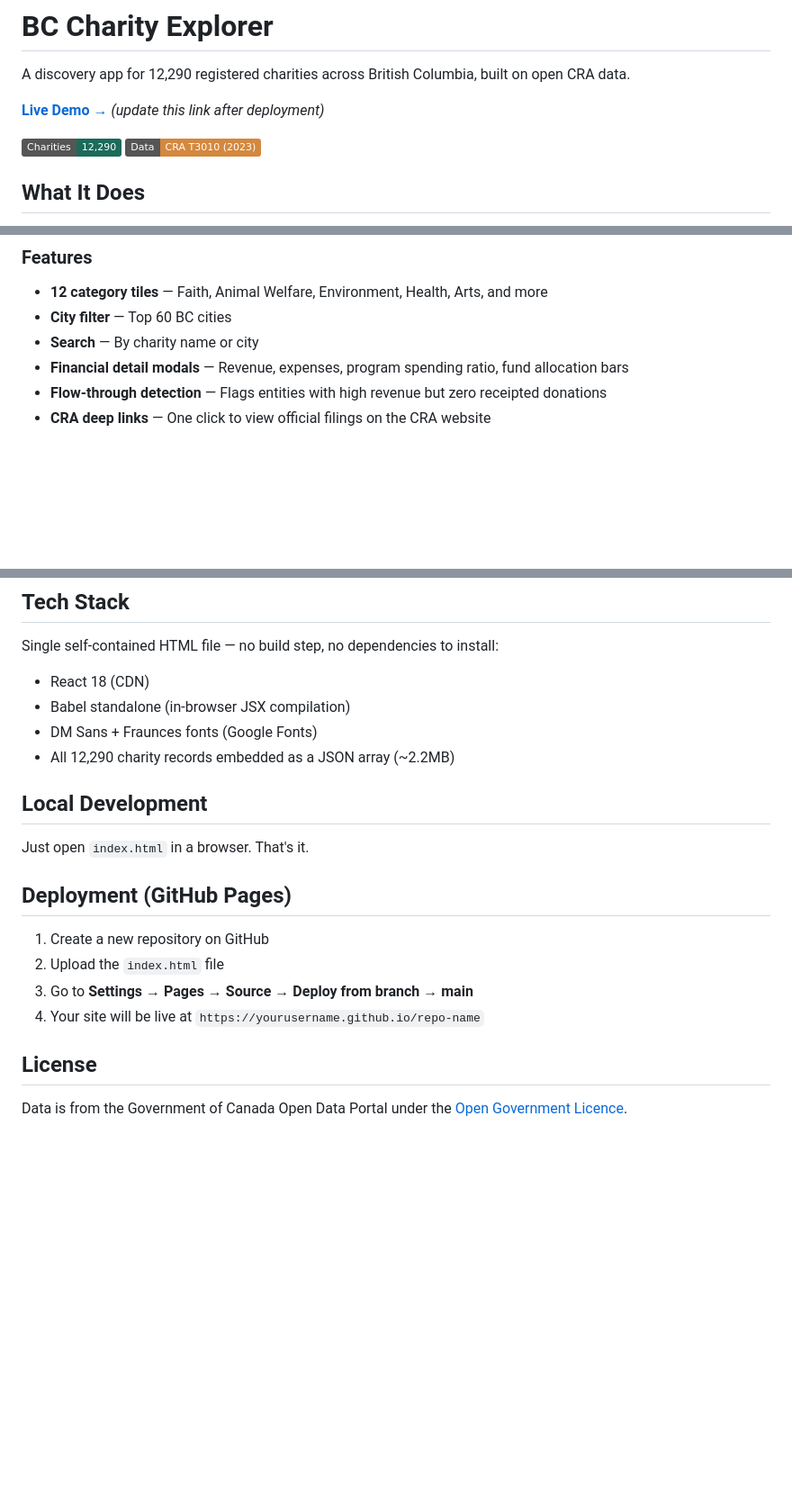
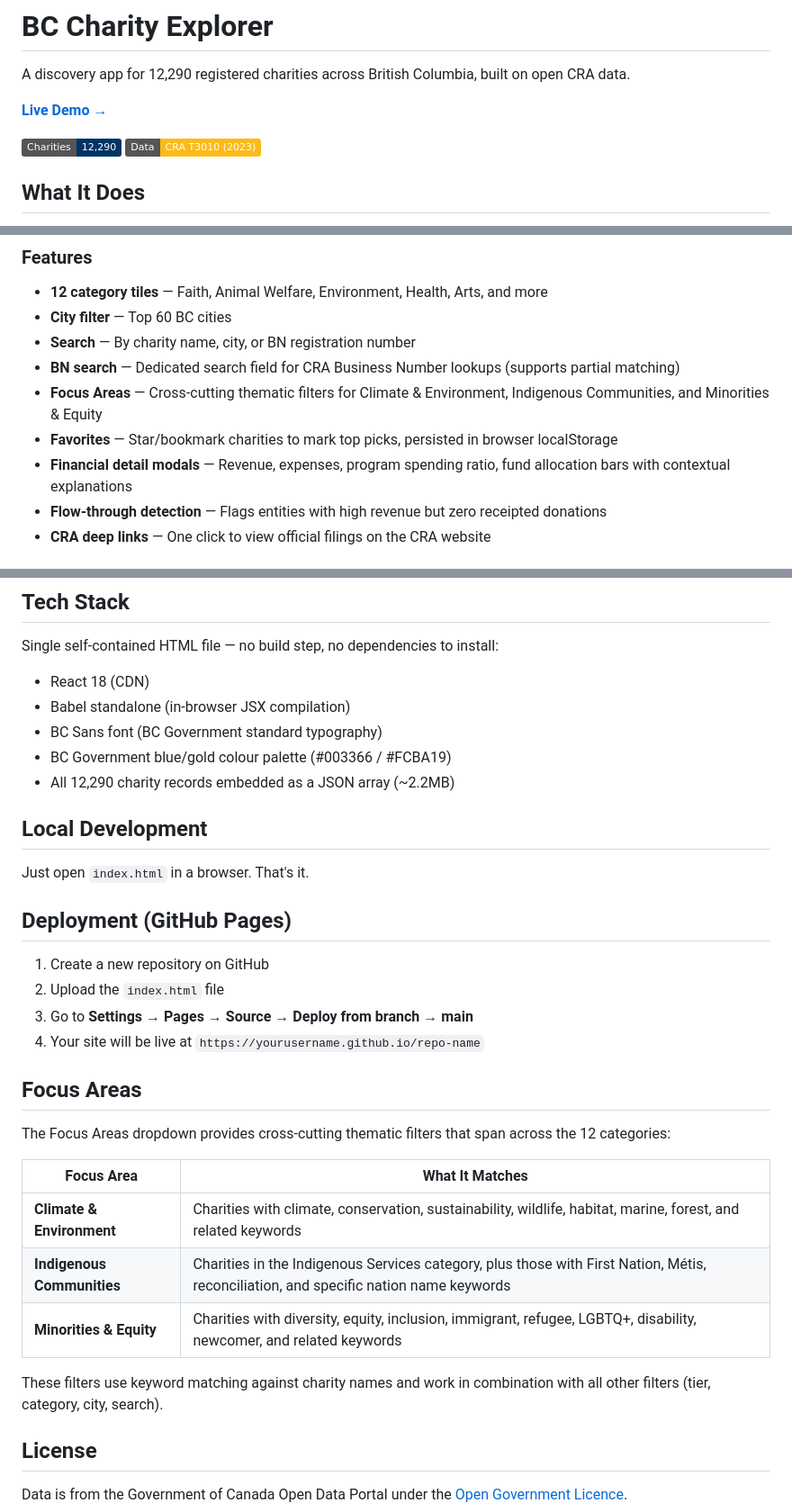
Before and after one commit to MissionAgent/bc-charity-explorer, a Markdown page: README.md, 3 parts joined by grey strips. Shown at 90% size. Drawn GitHub-style; badges without logos; blank space fills up the shorter version.

Commit message:
Update README with new features and BC Gov styling
Co-Authored-By: Claude Opus 4.6 <noreply@anthropic.com>

```diff
--- a/README.md
+++ b/README.md
@@ -2,9 +2,9 @@
 
 A discovery app for 12,290 registered charities across British Columbia, built on open CRA data.
 
-**[Live Demo →](https://yourusername.github.io/bc-charity-explorer)** *(update this link after deployment)*
+**[Live Demo →](https://missionagent.github.io/bc-charity-explorer)**
 
-![BC Charity Explorer](https://img.shields.io/badge/Charities-12%2C290-1B6B5A) ![Data Source](https://img.shields.io/badge/Data-CRA%20T3010%20(2023)-D4883E)
+![BC Charity Explorer](https://img.shields.io/badge/Charities-12%2C290-003366) ![Data Source](https://img.shields.io/badge/Data-CRA%20T3010%20(2023)-FCBA19)
 
 ## What It Does
 
@@ -22,8 +22,11 @@ Not every registered charity provides the same level of community impact. This a
 
 - **12 category tiles** — Faith, Animal Welfare, Environment, Health, Arts, and more
 - **City filter** — Top 60 BC cities
-- **Search** — By charity name or city
-- **Financial detail modals** — Revenue, expenses, program spending ratio, fund allocation bars
+- **Search** — By charity name, city, or BN registration number
+- **BN search** — Dedicated search field for CRA Business Number lookups (supports partial matching)
+- **Focus Areas** — Cross-cutting thematic filters for Climate & Environment, Indigenous Communities, and Minorities & Equity
+- **Favorites** — Star/bookmark charities to mark top picks, persisted in browser localStorage
+- **Financial detail modals** — Revenue, expenses, program spending ratio, fund allocation bars with contextual explanations
 - **Flow-through detection** — Flags entities with high revenue but zero receipted donations
 - **CRA deep links** — One click to view official filings on the CRA website
 
@@ -57,7 +60,8 @@ Single self-contained HTML file — no build step, no dependencies to install:
 
 - React 18 (CDN)
 - Babel standalone (in-browser JSX compilation)
-- DM Sans + Fraunces fonts (Google Fonts)
+- BC Sans font (BC Government standard typography)
+- BC Government blue/gold colour palette (#003366 / #FCBA19)
 - All 12,290 charity records embedded as a JSON array (~2.2MB)
 
 ## Local Development
@@ -71,6 +75,18 @@ Just open `index.html` in a browser. That's it.
 3. Go to **Settings → Pages → Source → Deploy from branch → main**
 4. Your site will be live at `https://yourusername.github.io/repo-name`
 
+## Focus Areas
+
+The Focus Areas dropdown provides cross-cutting thematic filters that span across the 12 categories:
+
+| Focus Area | What It Matches |
+|------------|----------------|
+| **Climate & Environment** | Charities with climate, conservation, sustainability, wildlife, habitat, marine, forest, and related keywords |
+| **Indigenous Communities** | Charities in the Indigenous Services category, plus those with First Nation, Métis, reconciliation, and specific nation name keywords |
+| **Minorities & Equity** | Charities with diversity, equity, inclusion, immigrant, refugee, LGBTQ+, disability, newcomer, and related keywords |
+
+These filters use keyword matching against charity names and work in combination with all other filters (tier, category, city, search).
+
 ## License
 
 Data is from the Government of Canada Open Data Portal under the [Open Government Licence](https://open.canada.ca/en/open-government-licence-canada).
```
